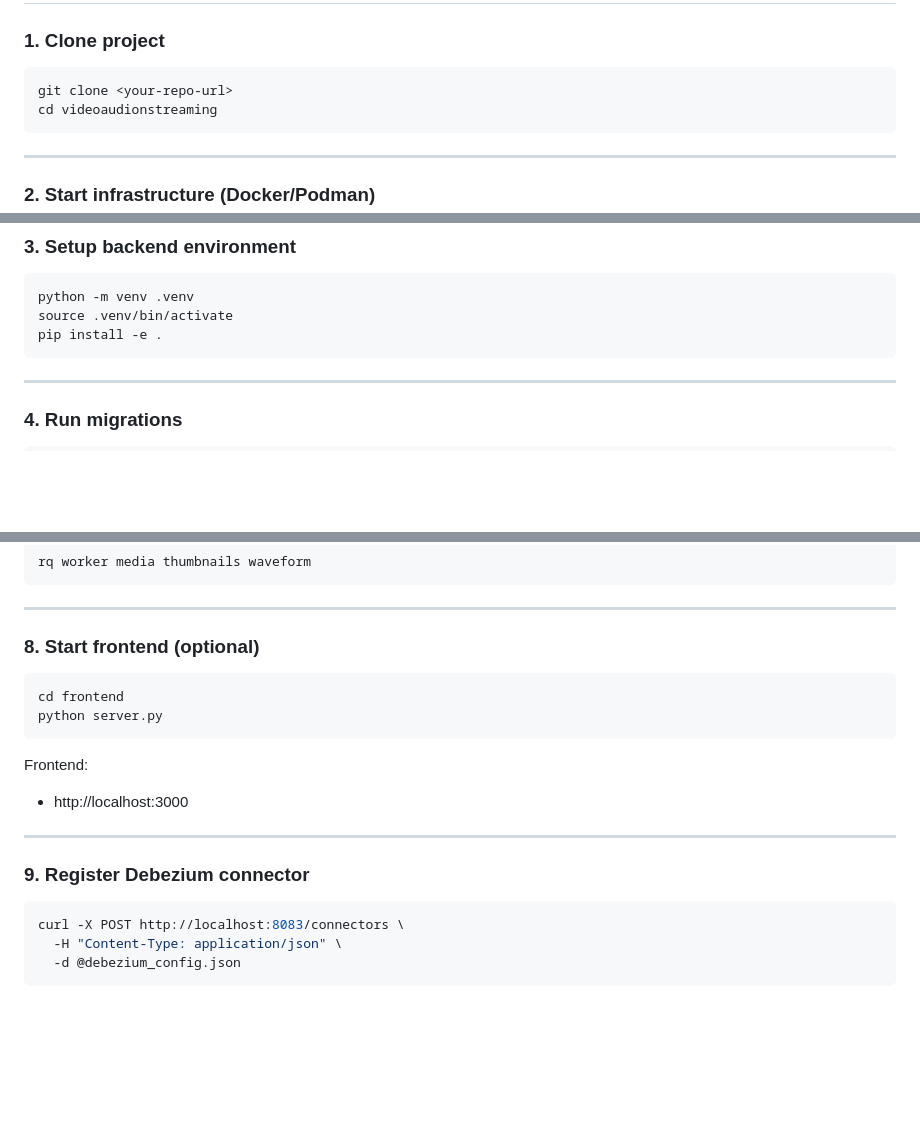
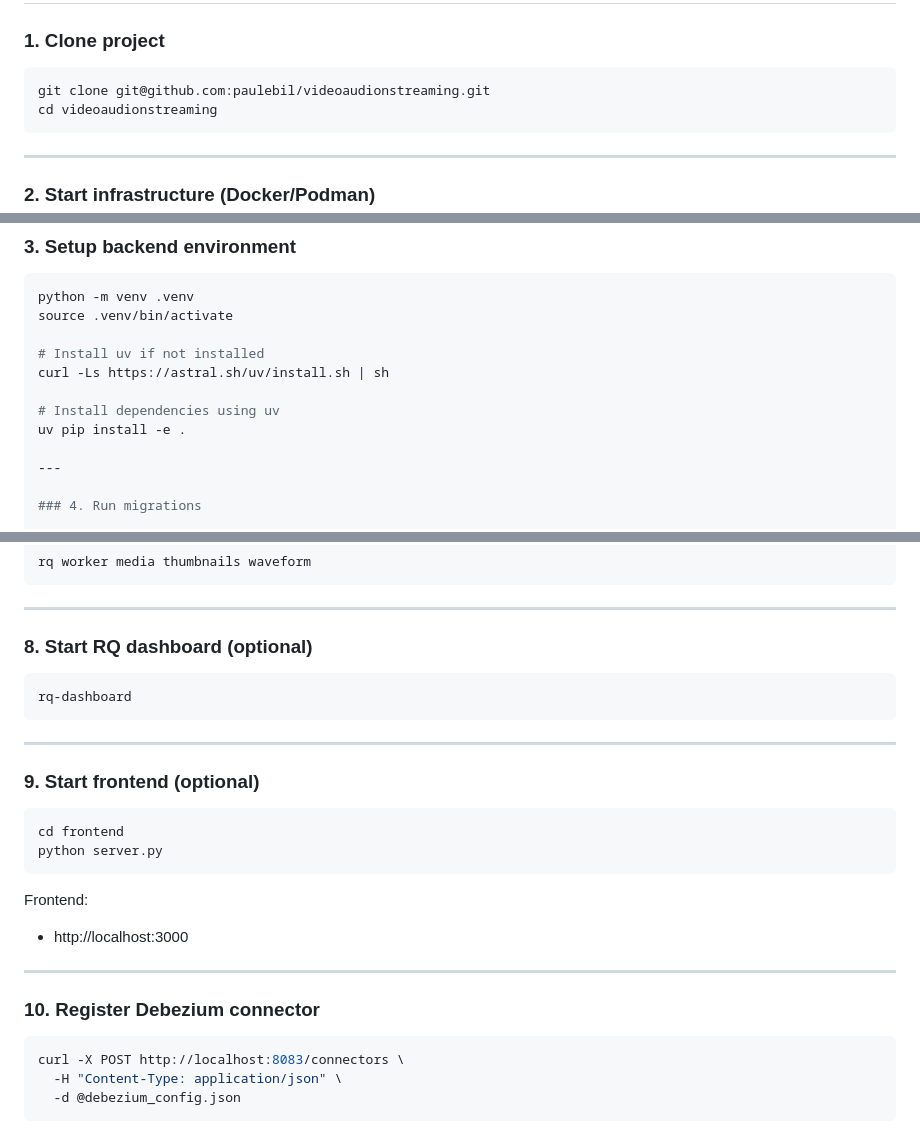
Before and after one commit to paulebil/videoaudionstreaming, a Markdown page: README.md, 3 parts joined by grey strips. Drawn GitHub-style; blank space fills up the shorter version.

Commit message:
feat: updated the readme.md file, small details.

````diff
--- a/README.md
+++ b/README.md
@@ -90,7 +90,7 @@ videoaudionstreaming/
 ### 1. Clone project
 
 ```bash
-git clone <your-repo-url>
+git clone git@github.com:paulebil/videoaudionstreaming.git
 cd videoaudionstreaming
 ```
 
@@ -120,8 +120,12 @@ Services started:
 ```bash
 python -m venv .venv
 source .venv/bin/activate
-pip install -e .
-```
+
+# Install uv if not installed
+curl -Ls https://astral.sh/uv/install.sh | sh
+
+# Install dependencies using uv
+uv pip install -e .
 
 ---
 
@@ -167,7 +171,15 @@ rq worker media thumbnails waveform
 
 ---
 
-### 8. Start frontend (optional)
+### 8. Start RQ dashboard (optional)
+
+```bash
+rq-dashboard
+```
+
+---
+
+### 9. Start frontend (optional)
 
 ```bash
 cd frontend
@@ -179,7 +191,7 @@ Frontend:
 
 ---
 
-### 9. Register Debezium connector
+### 10. Register Debezium connector
 
 ```bash
 curl -X POST http://localhost:8083/connectors \
````
